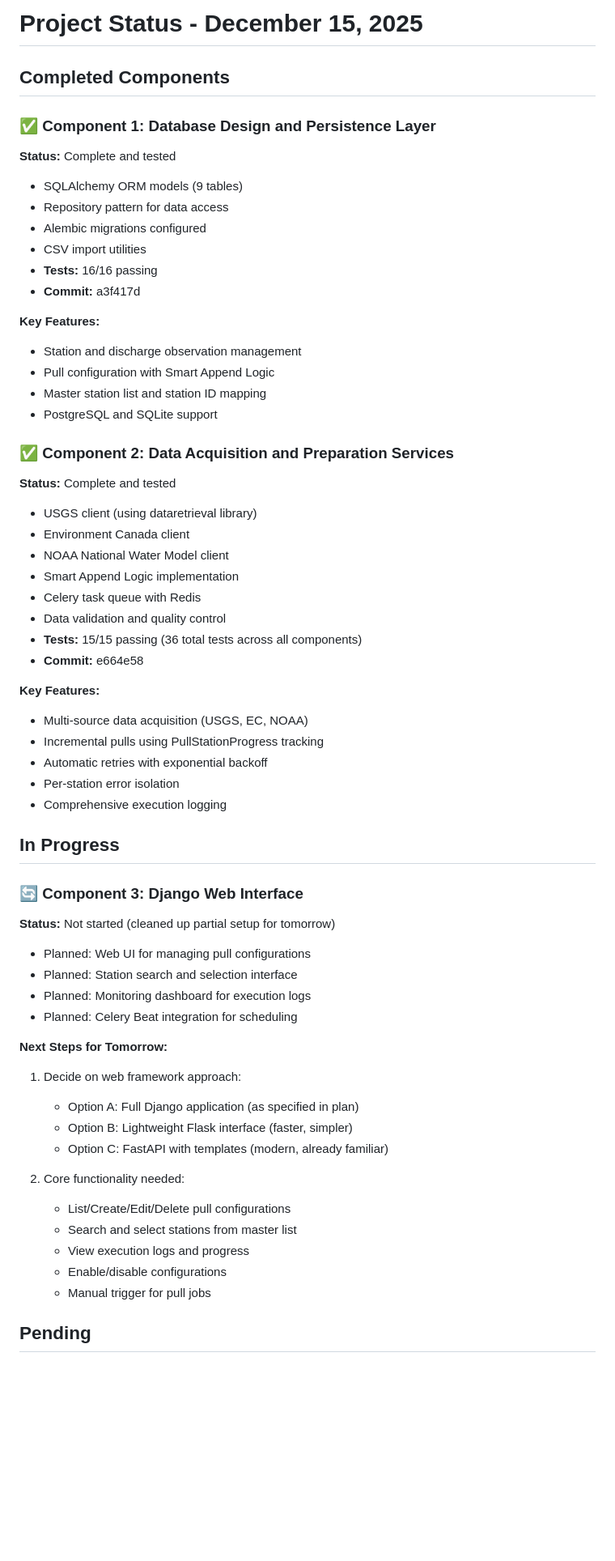
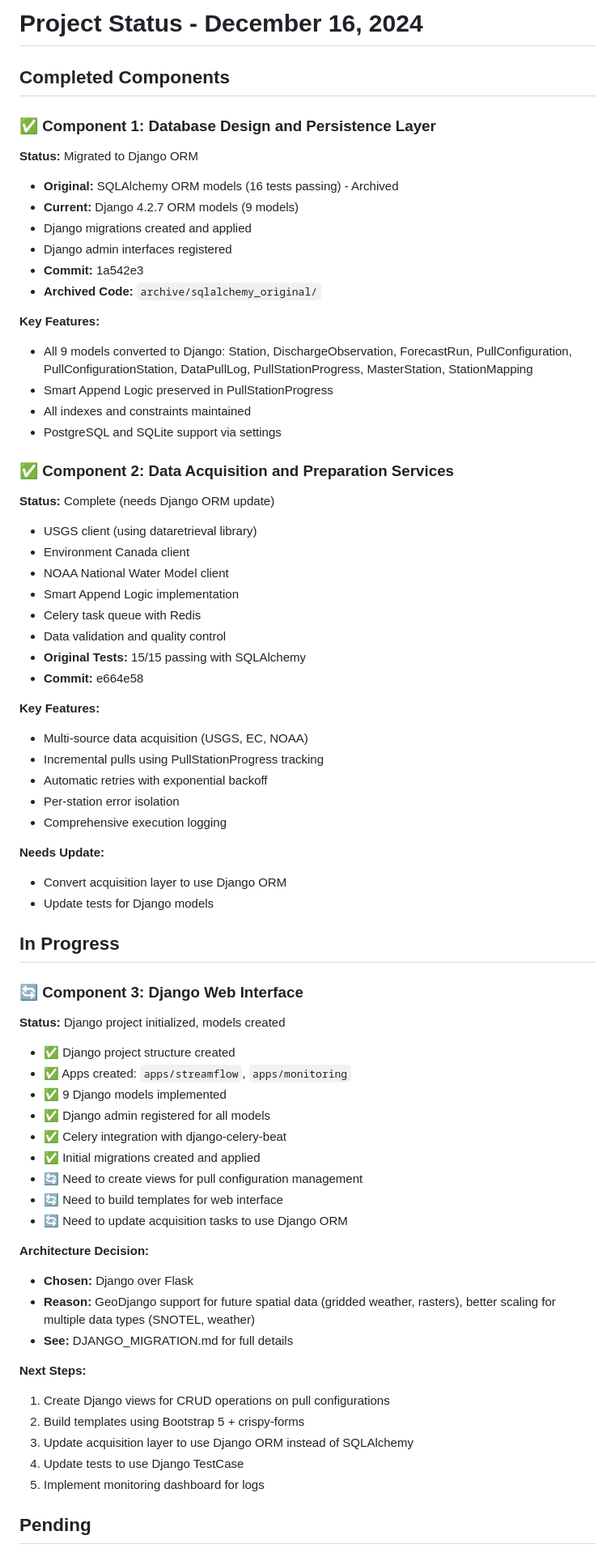
Before and after one commit to geoskimoto/streamflow-dataOps, a Markdown page: STATUS.md, the part around the change printed below. Shown: that part at 81% size. GitHub-like rendering; blank space fills up the shorter version.

```diff
--- a/STATUS.md
+++ b/STATUS.md
@@ -1,31 +1,31 @@
-# Project Status - December 15, 2025
+# Project Status - December 16, 2024
 
 ## Completed Components
 
 ### ✅ Component 1: Database Design and Persistence Layer
-**Status:** Complete and tested
-- SQLAlchemy ORM models (9 tables)
-- Repository pattern for data access
-- Alembic migrations configured
-- CSV import utilities
-- **Tests:** 16/16 passing
-- **Commit:** a3f417d
+**Status:** Migrated to Django ORM
+- **Original:** SQLAlchemy ORM models (16 tests passing) - Archived
+- **Current:** Django 4.2.7 ORM models (9 models)
+- Django migrations created and applied
+- Django admin interfaces registered
+- **Commit:** 1a542e3
+- **Archived Code:** `archive/sqlalchemy_original/`
 
 **Key Features:**
-- Station and discharge observation management
-- Pull configuration with Smart Append Logic
-- Master station list and station ID mapping
-- PostgreSQL and SQLite support
+- All 9 models converted to Django: Station, DischargeObservation, ForecastRun, PullConfiguration, PullConfigurationStation, DataPullLog, PullStationProgress, MasterStation, StationMapping
+- Smart Append Logic preserved in PullStationProgress
+- All indexes and constraints maintained
+- PostgreSQL and SQLite support via settings
 
 ### ✅ Component 2: Data Acquisition and Preparation Services
-**Status:** Complete and tested
+**Status:** Complete (needs Django ORM update)
 - USGS client (using dataretrieval library)
 - Environment Canada client
 - NOAA National Water Model client
 - Smart Append Logic implementation
 - Celery task queue with Redis
 - Data validation and quality control
-- **Tests:** 15/15 passing (36 total tests across all components)
+- **Original Tests:** 15/15 passing with SQLAlchemy
 - **Commit:** e664e58
 
 **Key Features:**
@@ -35,27 +35,35 @@
 - Per-station error isolation
 - Comprehensive execution logging
 
+**Needs Update:**
+- Convert acquisition layer to use Django ORM
+- Update tests for Django models
+
 ## In Progress
 
 ### 🔄 Component 3: Django Web Interface
-**Status:** Not started (cleaned up partial setup for tomorrow)
-- Planned: Web UI for managing pull configurations
-- Planned: Station search and selection interface
-- Planned: Monitoring dashboard for execution logs
-- Planned: Celery Beat integration for scheduling
+**Status:** Django project initialized, models created
+- ✅ Django project structure created
+- ✅ Apps created: `apps/streamflow`, `apps/monitoring`
+- ✅ 9 Django models implemented
+- ✅ Django admin registered for all models
+- ✅ Celery integration with django-celery-beat
+- ✅ Initial migrations created and applied
+- 🔄 Need to create views for pull configuration management
+- 🔄 Need to build templates for web interface
+- 🔄 Need to update acquisition tasks to use Django ORM
 
-**Next Steps for Tomorrow:**
-1. Decide on web framework approach:
-   - Option A: Full Django application (as specified in plan)
-   - Option B: Lightweight Flask interface (faster, simpler)
-   - Option C: FastAPI with templates (modern, already familiar)
+**Architecture Decision:**
+- **Chosen:** Django over Flask
+- **Reason:** GeoDjango support for future spatial data (gridded weather, rasters), better scaling for multiple data types (SNOTEL, weather)
+- **See:** DJANGO_MIGRATION.md for full details
 
-2. Core functionality needed:
-   - List/Create/Edit/Delete pull configurations
-   - Search and select stations from master list
-   - View execution logs and progress
-   - Enable/disable configurations
-   - Manual trigger for pull jobs
+**Next Steps:**
+1. Create Django views for CRUD operations on pull configurations
+2. Build templates using Bootstrap 5 + crispy-forms
+3. Update acquisition layer to use Django ORM instead of SQLAlchemy
+4. Update tests to use Django TestCase
+5. Implement monitoring dashboard for logs
 
 ## Pending
 
```
Also changed, not shown: other parts of STATUS.md (+71 -41 lines), DJANGO_MIGRATION.md (added, +230 -0 lines).
